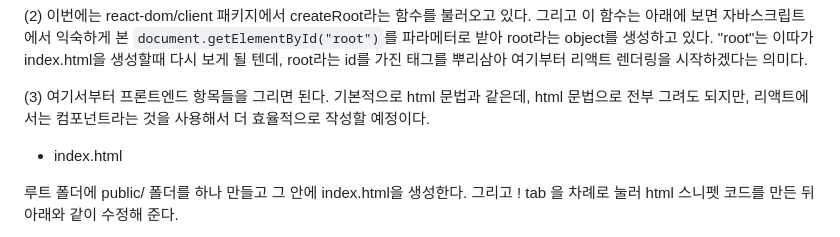
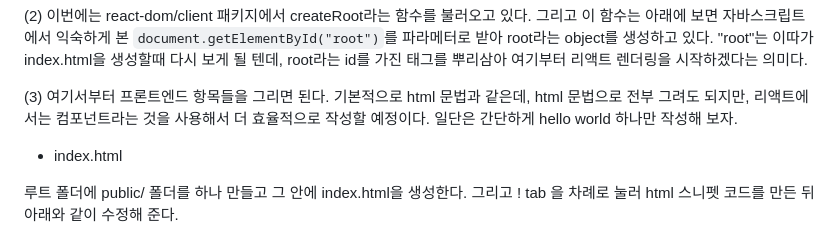
Before and after one commit to dyaos1/react-tutorial, a Markdown page: 01-react-basic/README.md, the part around the change. Rendered like a GitHub page.

```diff
--- a/01-react-basic/README.md
+++ b/01-react-basic/README.md
@@ -54,6 +54,7 @@ root.render(  // (3)
 "root"는 이따가 index.html을 생성할때 다시 보게 될 텐데, root라는 id를 가진 태그를 뿌리삼아 여기부터 리액트 렌더링을 시작하겠다는 의미다.
 
 (3) 여기서부터 프론트엔드 항목들을 그리면 된다. 기본적으로 html 문법과 같은데, html 문법으로 전부 그려도 되지만, 리액트에서는 컴포넌트라는 것을 사용해서 더 효율적으로 작성할 예정이다.
+일단은 간단하게 hello world 하나만 작성해 보자.
 
 
 - index.html
```
